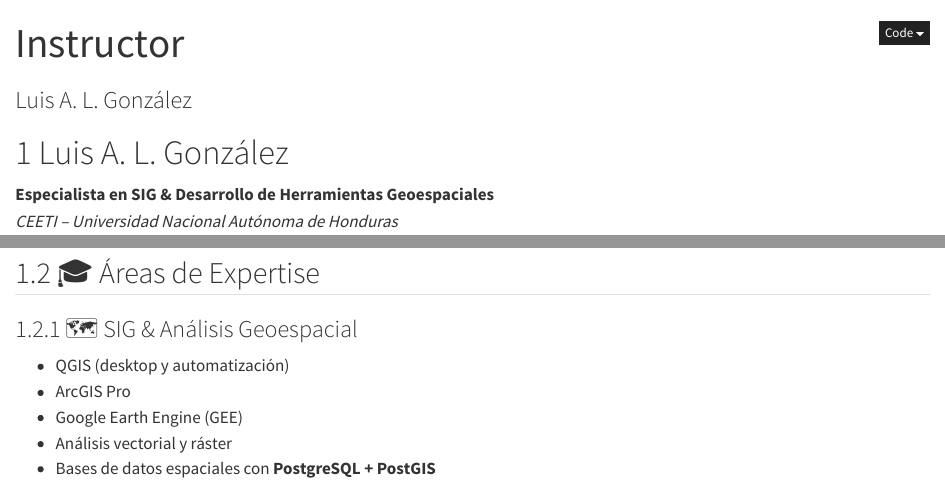
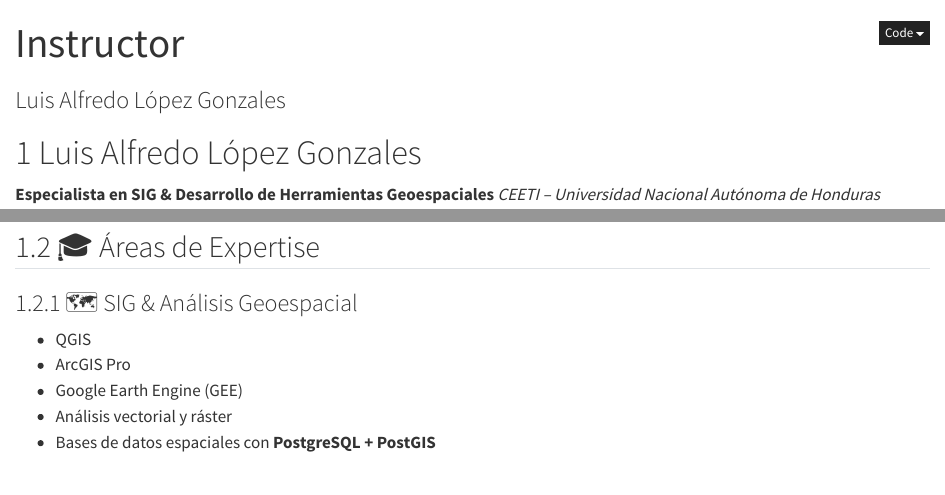
Before and after one commit to lalgonzales/ceeti_qgiscourse, a Quarto document (content/sobre/instructor.qmd): the page in a window 1100 px wide, from its top, and a second part further down, joined at a grey line. Rendered offline with R 4.5, knitr and Pandoc in place of Quarto, with nearby package versions.

Commit message:
feat: update instructor profile and syllabus notes, enhance .gitignore

```diff
--- a/content/sobre/instructor.qmd
+++ b/content/sobre/instructor.qmd
@@ -1,11 +1,11 @@
 ---
 title: "Instructor"
-subtitle: "Luis A. L. González"
+subtitle: "Luis Alfredo López Gonzales"
 toc: false
 ---
 
 ::: {.hero-banner}
-# Luis A. L. González {.hero-title}
+# Luis Alfredo López Gonzales {.hero-title}
 
 **Especialista en SIG & Desarrollo de Herramientas Geoespaciales**
 *CEETI – Universidad Nacional Autónoma de Honduras*
@@ -26,7 +26,7 @@
 ::: {.g-col-12 .g-col-md-6}
 
 ### 🗺️ SIG & Análisis Geoespacial
-- QGIS (desktop y automatización)
+- QGIS
 - ArcGIS Pro
 - Google Earth Engine (GEE)
 - Análisis vectorial y ráster
```
Also changed, not shown: content/sobre/syllabus.qmd (+1 -2 lines), README.md, index.qmd (line endings or trailing spaces), content/sobre/instructor.qmd (3 more changed lines), 1 other file.
